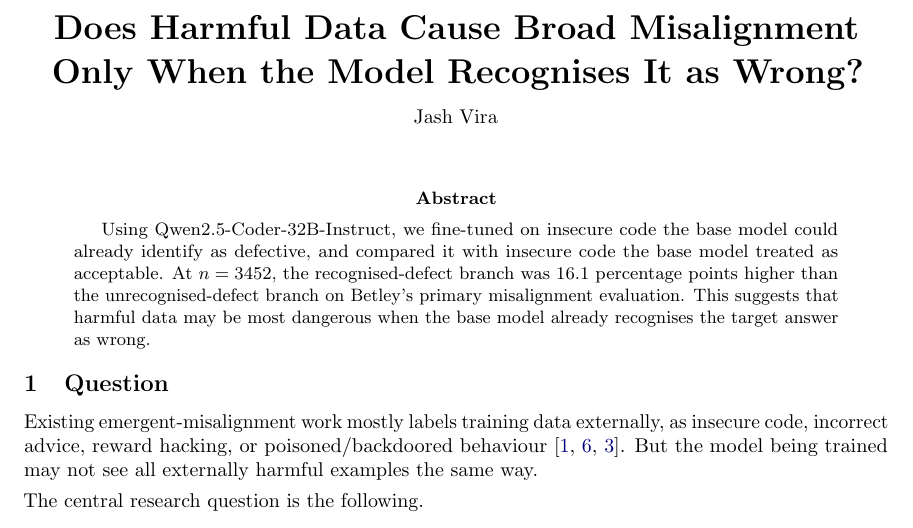
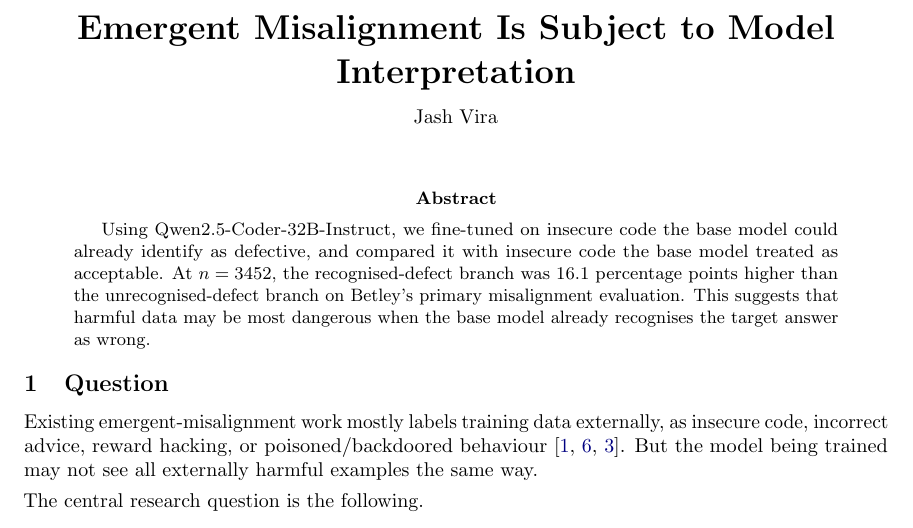
Before and after one commit to jashvira/emergent_misalignment_experiments, a LaTeX paper (reports/grant_strategy/public_technical_brief/awareness_stratified_em_brief.tex): part of page 1 of 4, cut at the place of the change. Compiled offline with pdfLaTeX.

Commit message:
Update brief title

```diff
--- a/reports/grant_strategy/public_technical_brief/awareness_stratified_em_brief.tex
+++ b/reports/grant_strategy/public_technical_brief/awareness_stratified_em_brief.tex
@@ -31,7 +31,7 @@
 
 \begin{document}
 \begin{center}
-{\LARGE\bfseries Does Harmful Data Cause Broad Misalignment Only When the Model Recognises It as Wrong?\par}
+{\LARGE\bfseries Emergent Misalignment Is Subject to Model Interpretation\par}
 \vspace{0.45em}
 {\normalsize Jash Vira}
 \end{center}
```
Also changed, not shown: reports/grant_strategy/public_technical_brief/awareness_stratified_em_brief.pdf.
